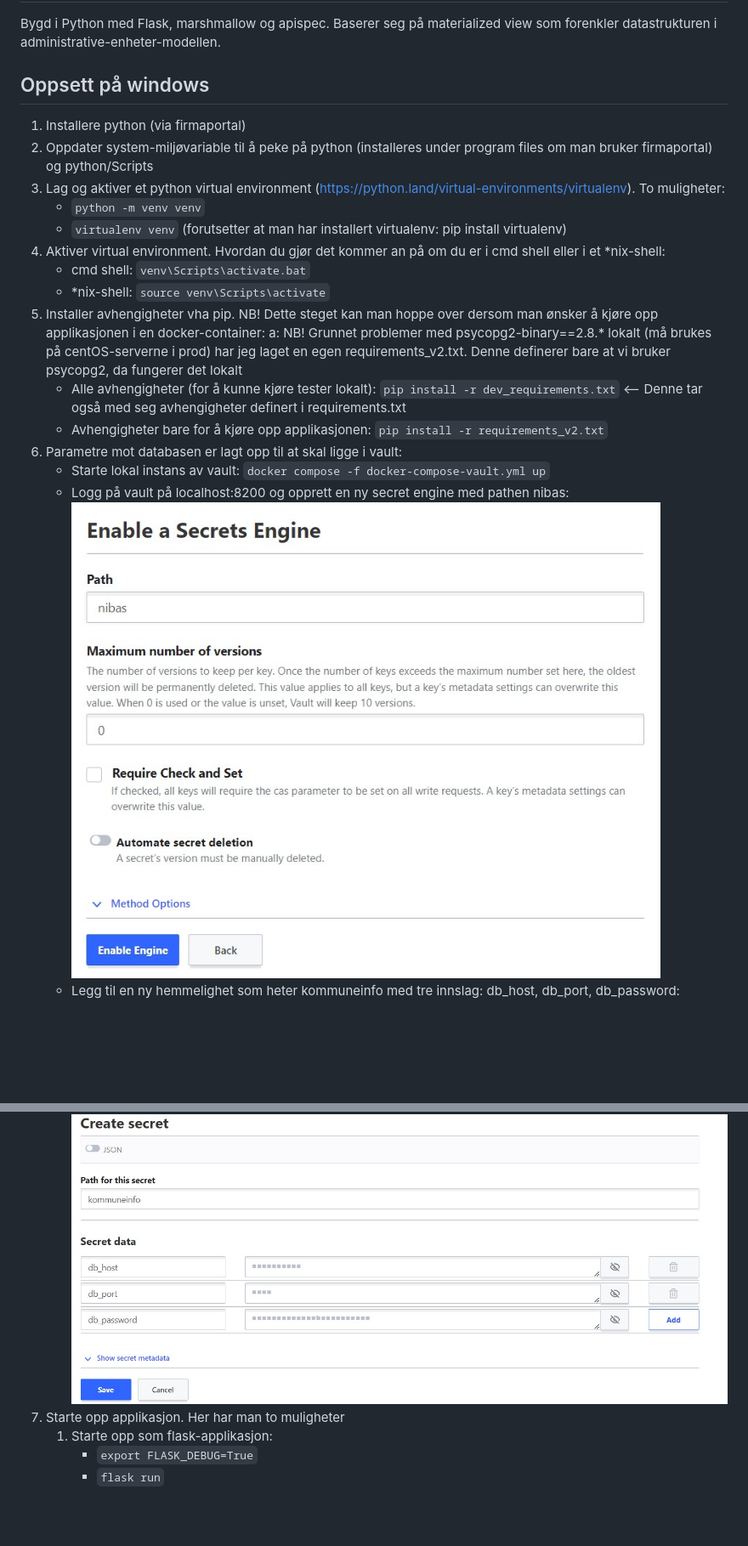
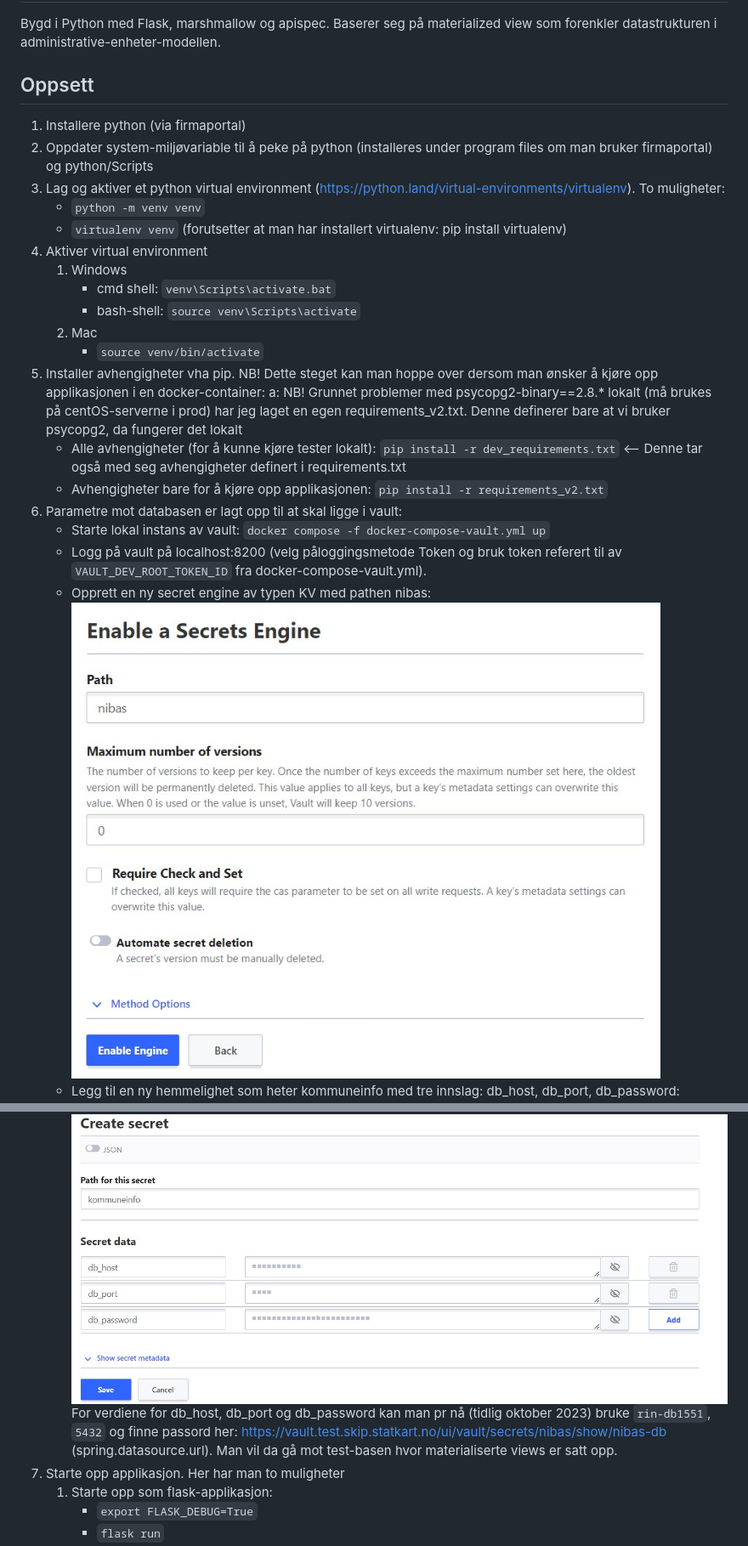
Before and after one commit to kartverket/smia-kommuneinfo, a Markdown page: README.md, 2 parts joined by grey strips. Shown at 85% size. GitHub-like rendering; blank space fills up the shorter version.

Commit message:
Mindre endringer i readme basert på tilbakemeldinger i QA

```diff
--- a/README.md
+++ b/README.md
@@ -2,23 +2,28 @@
 
 Bygd i Python med Flask, marshmallow og apispec. Baserer seg på materialized view som forenkler datastrukturen i administrative-enheter-modellen.
 
-## Oppsett på windows
+## Oppsett
 1. Installere python (via firmaportal)
 2. Oppdater system-miljøvariable til å peke på python (installeres under program files om man bruker firmaportal) og python/Scripts
 3. Lag og aktiver et python virtual environment (https://python.land/virtual-environments/virtualenv). To muligheter:
     - `python -m venv venv`
     - `virtualenv venv` (forutsetter at man har installert virtualenv: pip install virtualenv)
-4. Aktiver virtual environment. Hvordan du gjør det kommer an på om du er i cmd shell eller i et *nix-shell:
-    - cmd shell: `venv\Scripts\activate.bat`
-    - *nix-shell: `source venv\Scripts\activate`
+4. Aktiver virtual environment
+   1. Windows
+      - cmd shell: `venv\Scripts\activate.bat`
+      - bash-shell: `source venv\Scripts\activate`
+   2. Mac
+      - `source venv/bin/activate`
 5. Installer avhengigheter vha pip. NB! Dette steget kan man hoppe over dersom man ønsker å kjøre opp applikasjonen i en docker-container:
    a: NB! Grunnet problemer med psycopg2-binary==2.8.* lokalt (må brukes på centOS-serverne i prod) har jeg laget en egen requirements_v2.txt. Denne definerer bare at vi bruker psycopg2, da fungerer det lokalt
    - Alle avhengigheter (for å kunne kjøre tester lokalt): `pip install -r dev_requirements.txt` <-- Denne tar også med seg avhengigheter definert i requirements.txt
    - Avhengigheter bare for å kjøre opp applikasjonen: `pip install -r requirements_v2.txt`
 6. Parametre mot databasen er lagt opp til at skal ligge i vault:
    - Starte lokal instans av vault: `docker compose -f docker-compose-vault.yml up`
-   - Logg på vault på localhost:8200 og opprett en ny secret engine med pathen nibas: ![SECRET_ENGINE](/readme/enable_secret_engine.jpg "Opprett ny secret engine")
+   - Logg på vault på localhost:8200 (velg påloggingsmetode Token og bruk token referert til av `VAULT_DEV_ROOT_TOKEN_ID` fra docker-compose-vault.yml).
+   - Opprett en ny secret engine av typen KV med pathen nibas: ![SECRET_ENGINE](/readme/enable_secret_engine.jpg "Opprett ny secret engine")
    - Legg til en ny hemmelighet som heter kommuneinfo med tre innslag: db_host, db_port, db_password: ![NEW_SECRET](/readme/new_secret.jpg "Opprett ny hemmelighet")
+     For verdiene for db_host, db_port og db_password kan man pr nå (tidlig oktober 2023) bruke `rin-db1551`, `5432` og finne passord her: https://vault.test.skip.statkart.no/ui/vault/secrets/nibas/show/nibas-db (spring.datasource.url). Man vil da gå mot test-basen hvor materialiserte views er satt opp.
 7. Starte opp applikasjon. Her har man to muligheter
    1. Starte opp som flask-applikasjon:
       - `export FLASK_DEBUG=True`
```
